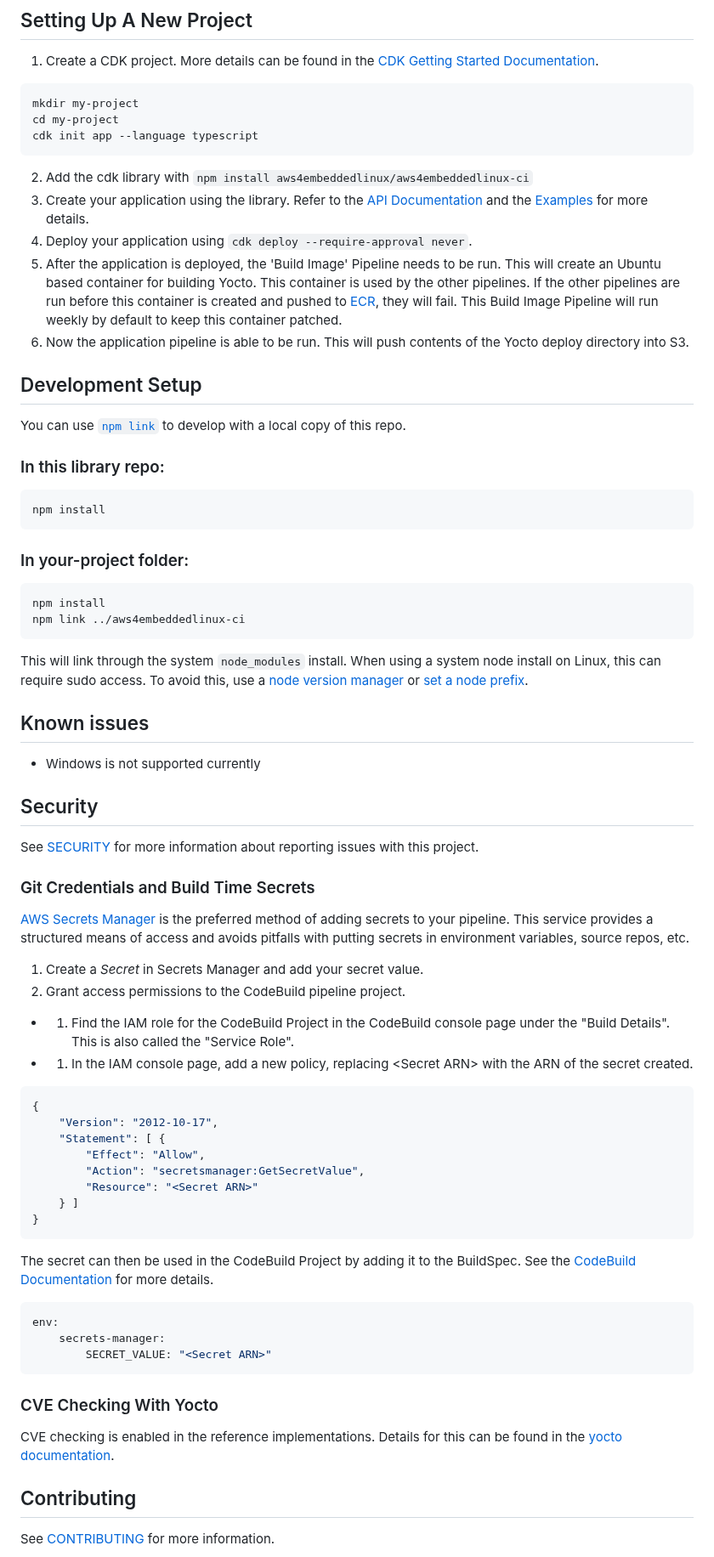
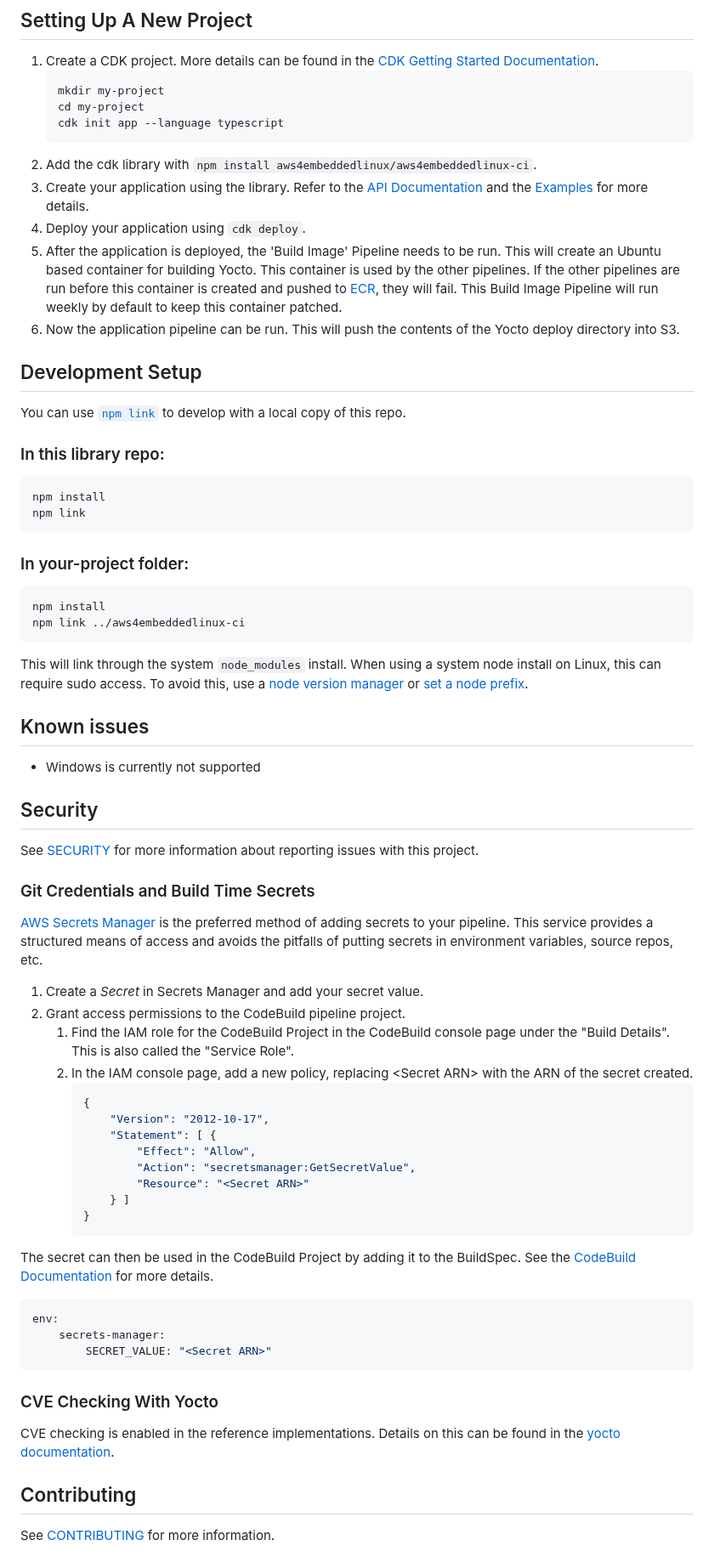
Before and after one commit to aws4embeddedlinux/aws4embeddedlinux-ci, a Markdown page: README.md, the part around one of its changes. Shown at 85% size. Rendered like a GitHub page.

Commit message:
Readme proofreading updates.

````diff
--- a/README.md
+++ b/README.md
@@ -17,16 +17,20 @@ Use the [examples](https://github.com/aws4embeddedlinux/aws4embeddedlinux-ci-exa
 ## Setting Up A New Project
 
 1. Create a CDK project. More details can be found in the [CDK Getting Started Documentation](https://docs.aws.amazon.com/cdk/v2/guide/getting_started.html).
-```
-mkdir my-project
-cd my-project
-cdk init app --language typescript
-```
-2. Add the cdk library with `npm install aws4embeddedlinux/aws4embeddedlinux-ci`
-3. Create your application using the library. Refer to the [API Documentation](https://aws4embeddedlinux.github.io/aws4embeddedlinux-ci) and the [Examples](github.com/aws4embeddedlinux/aws4embeddedlinux-ci-examples) for more details.
-4. Deploy your application using `cdk deploy --require-approval never`.
-5. After the application is deployed, the 'Build Image' Pipeline needs to be run. This will create an Ubuntu based container for building Yocto. This container is used by the other pipelines. If the other pipelines are run before this container is created and pushed to [ECR](https://aws.amazon.com/ecr/), they will fail. This Build Image Pipeline will run weekly by default to keep this container patched.
-6. Now the application pipeline is able to be run. This will push contents of the Yocto deploy directory into S3.
+   ```
+   mkdir my-project
+   cd my-project
+   cdk init app --language typescript
+   ```
+2. Add the cdk library with `npm install aws4embeddedlinux/aws4embeddedlinux-ci`.
+3. Create your application using the library. Refer to the [API Documentation](https://aws4embeddedlinux.github.io/aws4embeddedlinux-ci)
+   and the [Examples](github.com/aws4embeddedlinux/aws4embeddedlinux-ci-examples) for more details.
+4. Deploy your application using `cdk deploy`.
+5. After the application is deployed, the 'Build Image' Pipeline needs to be run. This will create an Ubuntu based container for
+   building Yocto. This container is used by the other pipelines. If the other pipelines are run before this container is created
+   and pushed to [ECR](https://aws.amazon.com/ecr/), they will fail. This Build Image Pipeline will run weekly by default to keep
+   this container patched.
+6. Now the application pipeline can be run. This will push the contents of the Yocto deploy directory into S3.
 
 ## Development Setup
 You can use [`npm link`](https://docs.npmjs.com/cli/v10/commands/npm-link) to develop with a local copy of this repo.
@@ -34,6 +38,7 @@ You can use [`npm link`](https://docs.npmjs.com/cli/v10/commands/npm-link) to de
 ### In this library repo:
 ```bash
 npm install
+npm link
 ```
 
 ### In your-project folder:
@@ -42,34 +47,40 @@ npm install
 npm link ../aws4embeddedlinux-ci
 ```
 
-This will link through the system `node_modules` install. When using a system node install on Linux, this can require sudo access. To avoid this, use a [node version manager](https://docs.npmjs.com/downloading-and-installing-node-js-and-npm#using-a-node-version-manager-to-install-nodejs-and-npm) or [set a node prefix](https://docs.npmjs.com/resolving-eacces-permissions-errors-when-installing-packages-globally).
+This will link through the system `node_modules` install. When using a system node install on Linux, this can require sudo access. To avoid this, use
+a [node version manager](https://docs.npmjs.com/downloading-and-installing-node-js-and-npm#using-a-node-version-manager-to-install-nodejs-and-npm)
+or [set a node prefix](https://docs.npmjs.com/resolving-eacces-permissions-errors-when-installing-packages-globally).
 
 ## Known issues
-- Windows is not supported currently
+- Windows is currently not supported
+
 
 ## Security
 
 See [SECURITY](SECURITY.md) for more information about reporting issues with this project.
 
 ### Git Credentials and Build Time Secrets
-[AWS Secrets Manager](https://docs.aws.amazon.com/secretsmanager/latest/userguide/intro.html) is the preferred method of adding secrets to your pipeline. This service provides a structured means of access and avoids pitfalls with putting secrets in environment variables, source repos, etc.
+[AWS Secrets Manager](https://docs.aws.amazon.com/secretsmanager/latest/userguide/intro.html) is the preferred method of adding secrets
+to your pipeline. This service provides a structured means of access and avoids the pitfalls of putting secrets in environment variables,
+source repos, etc.
 
 1. Create a _Secret_ in Secrets Manager and add your secret value.
 1. Grant access permissions to the CodeBuild pipeline project.
--  1. Find the IAM role for the CodeBuild Project in the CodeBuild console page under the "Build Details". This is also called the "Service Role".
--  1. In the IAM console page, add a new policy, replacing \<Secret ARN> with the ARN of the secret created.
-```json
-{
-    "Version": "2012-10-17",
-    "Statement": [ {
-        "Effect": "Allow",
-        "Action": "secretsmanager:GetSecretValue",
-        "Resource": "<Secret ARN>"
-    } ]
-}
-```
+   1. Find the IAM role for the CodeBuild Project in the CodeBuild console page under the "Build Details". This is also called the "Service Role".
+   1. In the IAM console page, add a new policy, replacing \<Secret ARN\> with the ARN of the secret created.
+      ```json
+      {
+          "Version": "2012-10-17",
+          "Statement": [ {
+              "Effect": "Allow",
+              "Action": "secretsmanager:GetSecretValue",
+              "Resource": "<Secret ARN>"
+          } ]
+      }
+      ```
 
-The secret can then be used in the CodeBuild Project by adding it to the BuildSpec. See the [CodeBuild Documentation](https://docs.aws.amazon.com/codebuild/latest/userguide/build-spec-ref.html) for more details.
+The secret can then be used in the CodeBuild Project by adding it to the BuildSpec. See
+the [CodeBuild Documentation](https://docs.aws.amazon.com/codebuild/latest/userguide/build-spec-ref.html) for more details.
 ```yaml
 env:
     secrets-manager:
@@ -78,7 +89,8 @@ env:
 
 ### CVE Checking With Yocto
 
-CVE checking is enabled in the reference implementations. Details for this can be found in the [yocto documentation](https://docs.yoctoproject.org/4.0.13/singleindex.html#checking-for-vulnerabilities).
+CVE checking is enabled in the reference implementations. Details on this can be found in
+the [yocto documentation](https://docs.yoctoproject.org/4.0.13/singleindex.html#checking-for-vulnerabilities).
 
 ## Contributing
 
````
Also changed, not shown: other parts of README.md (+1 -1 lines).
